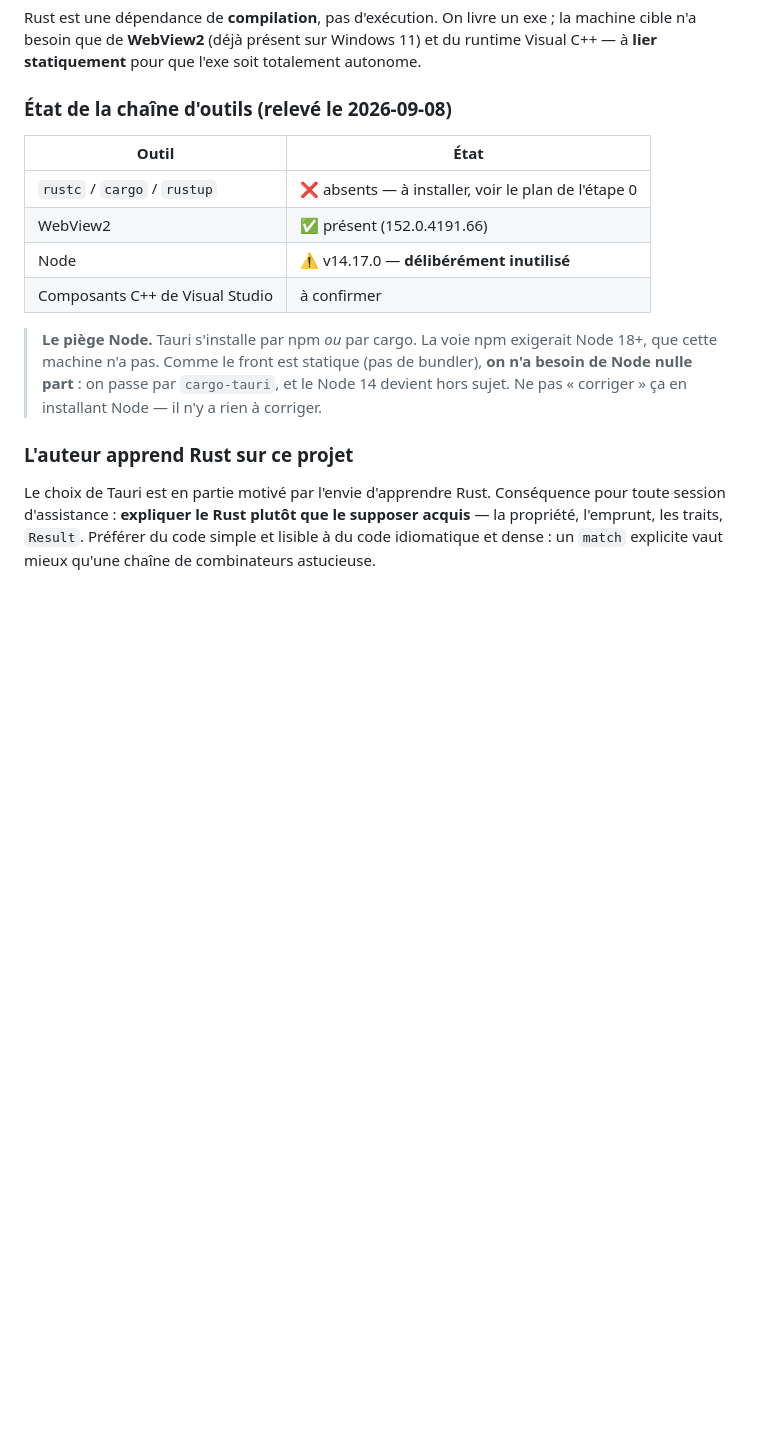
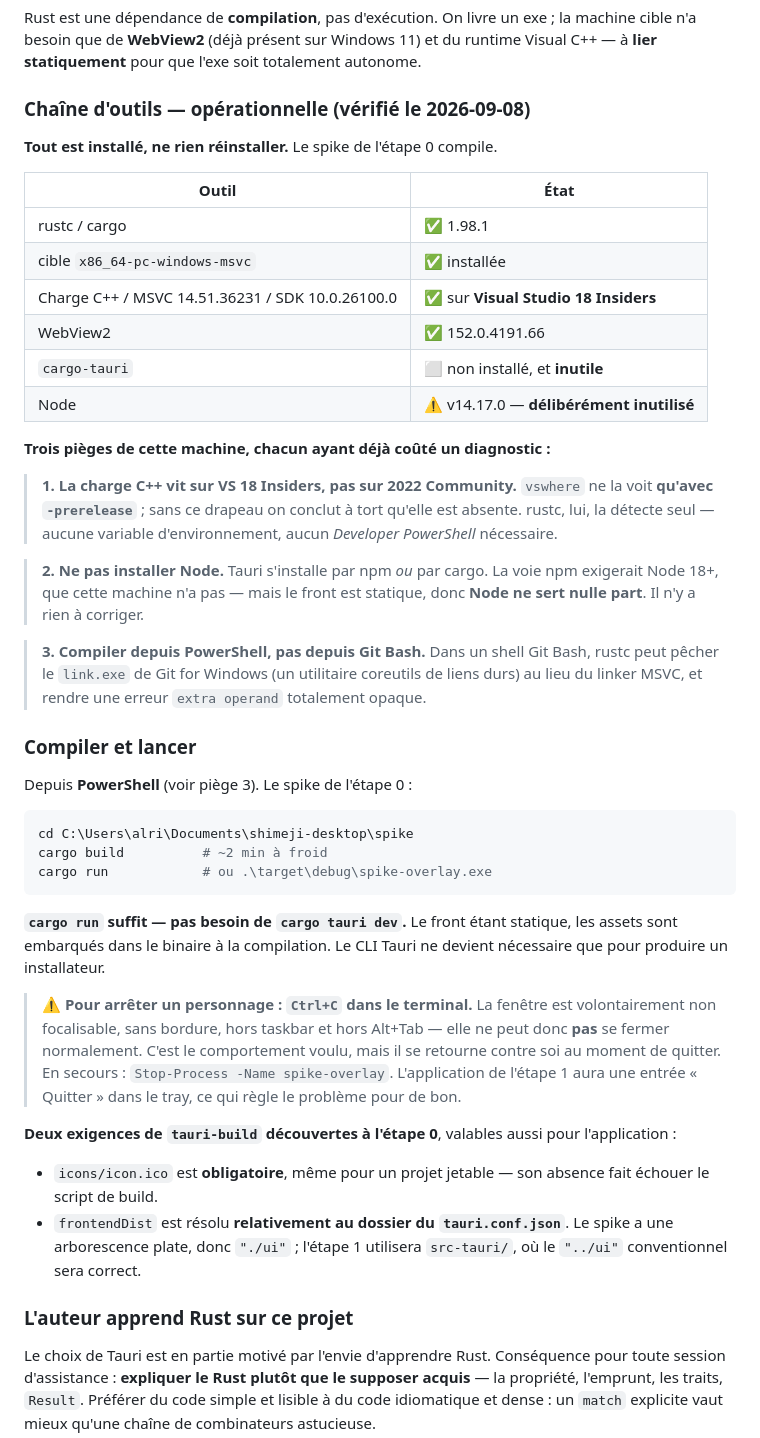
Before and after one commit to raclettedesavoie/shimeji-desktop, a Markdown page: CLAUDE.md, the part around one of its changes. Rendered like a GitHub page; blank space fills up the shorter version.

````diff
--- a/CLAUDE.md
+++ b/CLAUDE.md
@@ -94,20 +94,63 @@ Rust est une dépendance de **compilation**, pas d'exécution. On livre un exe ;
 machine cible n'a besoin que de **WebView2** (déjà présent sur Windows 11) et du runtime
 Visual C++ — à **lier statiquement** pour que l'exe soit totalement autonome.
 
-### État de la chaîne d'outils (relevé le 2026-09-08)
+### Chaîne d'outils — opérationnelle (vérifié le 2026-09-08)
+
+**Tout est installé, ne rien réinstaller.** Le spike de l'étape 0 compile.
 
 | Outil | État |
 |---|---|
-| `rustc` / `cargo` / `rustup` | ❌ absents — à installer, voir le plan de l'étape 0 |
-| WebView2 | ✅ présent (152.0.4191.66) |
+| rustc / cargo | ✅ 1.98.1 |
+| cible `x86_64-pc-windows-msvc` | ✅ installée |
+| Charge C++ / MSVC 14.51.36231 / SDK 10.0.26100.0 | ✅ sur **Visual Studio 18 Insiders** |
+| WebView2 | ✅ 152.0.4191.66 |
+| `cargo-tauri` | ⬜ non installé, et **inutile** |
 | Node | ⚠️ v14.17.0 — **délibérément inutilisé** |
-| Composants C++ de Visual Studio | à confirmer |
 
-> **Le piège Node.** Tauri s'installe par npm *ou* par cargo. La voie npm exigerait
-> Node 18+, que cette machine n'a pas. Comme le front est statique (pas de bundler),
-> **on n'a besoin de Node nulle part** : on passe par `cargo-tauri`, et le Node 14
-> devient hors sujet. Ne pas « corriger » ça en installant Node — il n'y a rien à
-> corriger.
+**Trois pièges de cette machine, chacun ayant déjà coûté un diagnostic :**
+
+> **1. La charge C++ vit sur VS 18 Insiders, pas sur 2022 Community.** `vswhere` ne la
+> voit **qu'avec `-prerelease`** ; sans ce drapeau on conclut à tort qu'elle est absente.
+> rustc, lui, la détecte seul — aucune variable d'environnement, aucun *Developer
+> PowerShell* nécessaire.
+
+> **2. Ne pas installer Node.** Tauri s'installe par npm *ou* par cargo. La voie npm
+> exigerait Node 18+, que cette machine n'a pas — mais le front est statique, donc **Node
+> ne sert nulle part**. Il n'y a rien à corriger.
+
+> **3. Compiler depuis PowerShell, pas depuis Git Bash.** Dans un shell Git Bash, rustc
+> peut pêcher le `link.exe` de Git for Windows (un utilitaire coreutils de liens durs) au
+> lieu du linker MSVC, et rendre une erreur `extra operand` totalement opaque.
+
+### Compiler et lancer
+
+Depuis **PowerShell** (voir piège 3). Le spike de l'étape 0 :
+
+```powershell
+cd C:\Users\alri\Documents\shimeji-desktop\spike
+cargo build          # ~2 min à froid
+cargo run            # ou .\target\debug\spike-overlay.exe
+```
+
+**`cargo run` suffit — pas besoin de `cargo tauri dev`.** Le front étant statique, les
+assets sont embarqués dans le binaire à la compilation. Le CLI Tauri ne devient nécessaire
+que pour produire un installateur.
+
+> ⚠️ **Pour arrêter un personnage : `Ctrl+C` dans le terminal.** La fenêtre est
+> volontairement non focalisable, sans bordure, hors taskbar et hors Alt+Tab — elle ne
+> peut donc **pas** se fermer normalement. C'est le comportement voulu, mais il se
+> retourne contre soi au moment de quitter. En secours :
+> `Stop-Process -Name spike-overlay`. L'application de l'étape 1 aura une entrée « Quitter »
+> dans le tray, ce qui règle le problème pour de bon.
+
+**Deux exigences de `tauri-build` découvertes à l'étape 0**, valables aussi pour
+l'application :
+
+- `icons/icon.ico` est **obligatoire**, même pour un projet jetable — son absence fait
+  échouer le script de build.
+- `frontendDist` est résolu **relativement au dossier du `tauri.conf.json`**. Le spike a
+  une arborescence plate, donc `"./ui"` ; l'étape 1 utilisera `src-tauri/`, où le `"../ui"`
+  conventionnel sera correct.
 
 ### L'auteur apprend Rust sur ce projet
 
````
Also changed, not shown: other parts of CLAUDE.md (+29 -14 lines).
